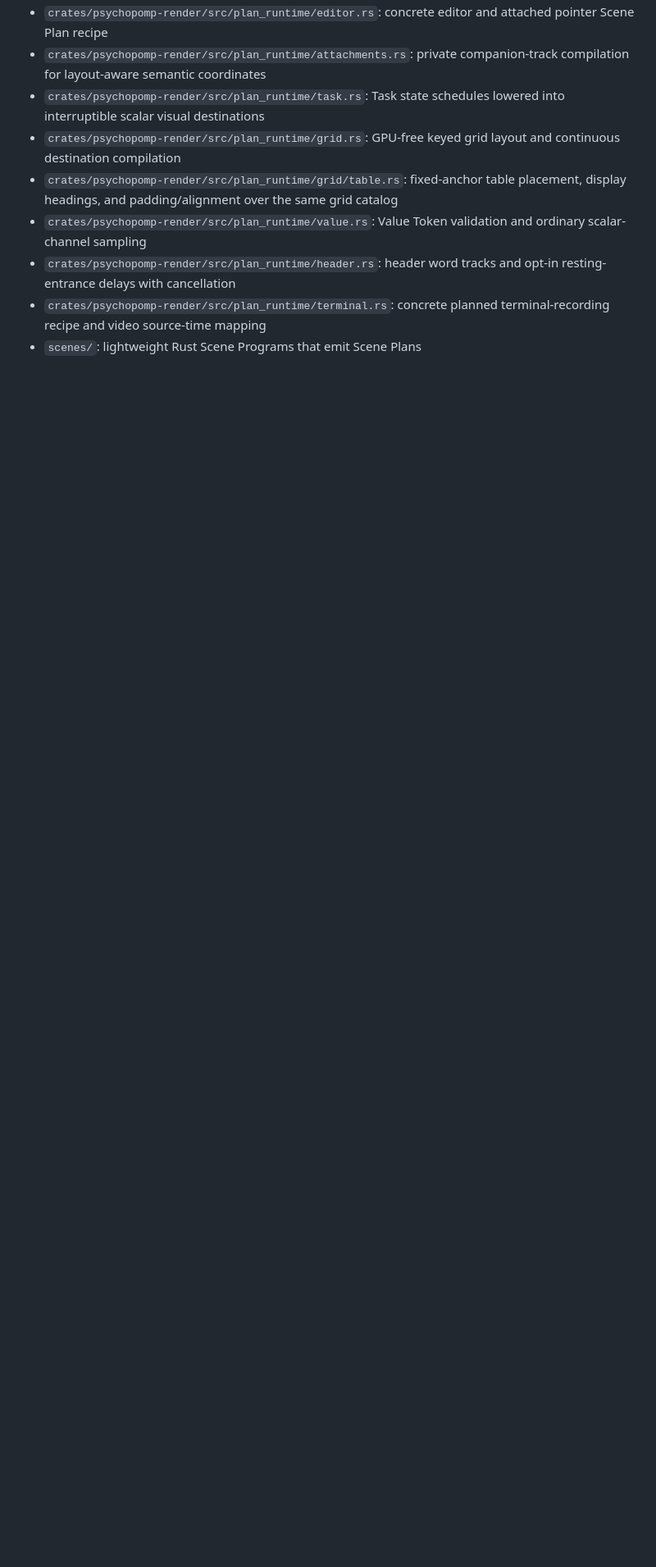
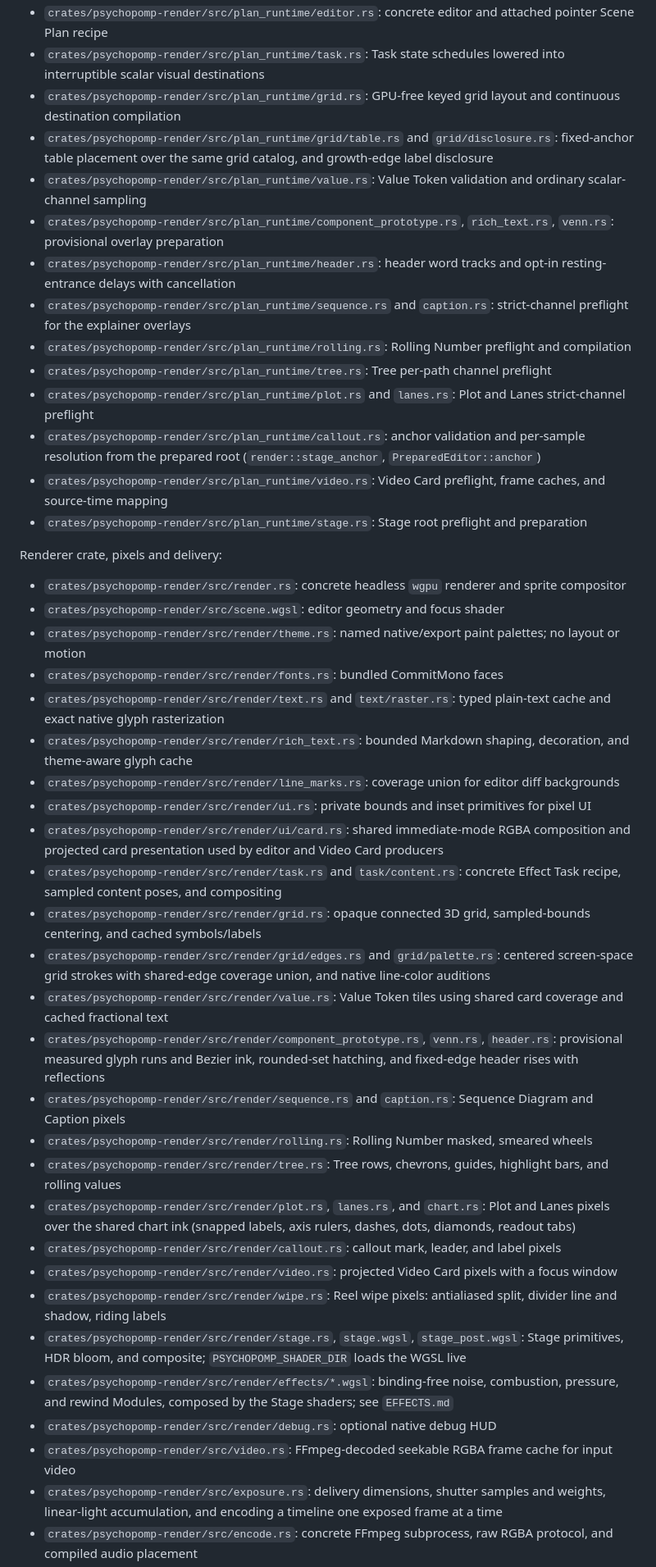
Before and after one commit to 96Ems/psychopomp, a Markdown page: ARCHITECTURE.md, the part around one of its changes. Shown at 82% size. GitHub-like rendering; blank space fills up the shorter version.

```diff
--- a/ARCHITECTURE.md
+++ b/ARCHITECTURE.md
@@ -70,9 +65,45 @@ Video export and native interactive presentation share Scene Plan preparation, s
 - `crates/psychopomp-render/src/plan_runtime/editor.rs`: concrete editor and attached pointer Scene Plan recipe
-- `crates/psychopomp-render/src/plan_runtime/attachments.rs`: private companion-track compilation for layout-aware semantic coordinates
 - `crates/psychopomp-render/src/plan_runtime/task.rs`: Task state schedules lowered into interruptible scalar visual destinations
 - `crates/psychopomp-render/src/plan_runtime/grid.rs`: GPU-free keyed grid layout and continuous destination compilation
-- `crates/psychopomp-render/src/plan_runtime/grid/table.rs`: fixed-anchor table placement, display headings, and padding/alignment over the same grid catalog
+- `crates/psychopomp-render/src/plan_runtime/grid/table.rs` and `grid/disclosure.rs`: fixed-anchor table placement over the same grid catalog, and growth-edge label disclosure
 - `crates/psychopomp-render/src/plan_runtime/value.rs`: Value Token validation and ordinary scalar-channel sampling
+- `crates/psychopomp-render/src/plan_runtime/component_prototype.rs`, `rich_text.rs`, `venn.rs`: provisional overlay preparation
 - `crates/psychopomp-render/src/plan_runtime/header.rs`: header word tracks and opt-in resting-entrance delays with cancellation
-- `crates/psychopomp-render/src/plan_runtime/terminal.rs`: concrete planned terminal-recording recipe and video source-time mapping
-- `scenes/`: lightweight Rust Scene Programs that emit Scene Plans
+- `crates/psychopomp-render/src/plan_runtime/sequence.rs` and `caption.rs`: strict-channel preflight for the explainer overlays
+- `crates/psychopomp-render/src/plan_runtime/rolling.rs`: Rolling Number preflight and compilation
+- `crates/psychopomp-render/src/plan_runtime/tree.rs`: Tree per-path channel preflight
+- `crates/psychopomp-render/src/plan_runtime/plot.rs` and `lanes.rs`: Plot and Lanes strict-channel preflight
+- `crates/psychopomp-render/src/plan_runtime/callout.rs`: anchor validation and per-sample resolution from the prepared root (`render::stage_anchor`, `PreparedEditor::anchor`)
+- `crates/psychopomp-render/src/plan_runtime/video.rs`: Video Card preflight, frame caches, and source-time mapping
+- `crates/psychopomp-render/src/plan_runtime/stage.rs`: Stage root preflight and preparation
+
+Renderer crate, pixels and delivery:
+
+- `crates/psychopomp-render/src/render.rs`: concrete headless `wgpu` renderer and sprite compositor
+- `crates/psychopomp-render/src/scene.wgsl`: editor geometry and focus shader
+- `crates/psychopomp-render/src/render/theme.rs`: named native/export paint palettes; no layout or motion
+- `crates/psychopomp-render/src/render/fonts.rs`: bundled CommitMono faces
+- `crates/psychopomp-render/src/render/text.rs` and `text/raster.rs`: typed plain-text cache and exact native glyph rasterization
+- `crates/psychopomp-render/src/render/rich_text.rs`: bounded Markdown shaping, decoration, and theme-aware glyph cache
+- `crates/psychopomp-render/src/render/line_marks.rs`: coverage union for editor diff backgrounds
+- `crates/psychopomp-render/src/render/ui.rs`: private bounds and inset primitives for pixel UI
+- `crates/psychopomp-render/src/render/ui/card.rs`: shared immediate-mode RGBA composition and projected card presentation used by editor and Video Card producers
+- `crates/psychopomp-render/src/render/task.rs` and `task/content.rs`: concrete Effect Task recipe, sampled content poses, and compositing
+- `crates/psychopomp-render/src/render/grid.rs`: opaque connected 3D grid, sampled-bounds centering, and cached symbols/labels
+- `crates/psychopomp-render/src/render/grid/edges.rs` and `grid/palette.rs`: centered screen-space grid strokes with shared-edge coverage union, and native line-color auditions
+- `crates/psychopomp-render/src/render/value.rs`: Value Token tiles using shared card coverage and cached fractional text
+- `crates/psychopomp-render/src/render/component_prototype.rs`, `venn.rs`, `header.rs`: provisional measured glyph runs and Bezier ink, rounded-set hatching, and fixed-edge header rises with reflections
+- `crates/psychopomp-render/src/render/sequence.rs` and `caption.rs`: Sequence Diagram and Caption pixels
+- `crates/psychopomp-render/src/render/rolling.rs`: Rolling Number masked, smeared wheels
+- `crates/psychopomp-render/src/render/tree.rs`: Tree rows, chevrons, guides, highlight bars, and rolling values
+- `crates/psychopomp-render/src/render/plot.rs`, `lanes.rs`, and `chart.rs`: Plot and Lanes pixels over the shared chart ink (snapped labels, axis rulers, dashes, dots, diamonds, readout tabs)
+- `crates/psychopomp-render/src/render/callout.rs`: callout mark, leader, and label pixels
+- `crates/psychopomp-render/src/render/video.rs`: projected Video Card pixels with a focus window
+- `crates/psychopomp-render/src/render/wipe.rs`: Reel wipe pixels: antialiased split, divider line and shadow, riding labels
+- `crates/psychopomp-render/src/render/stage.rs`, `stage.wgsl`, `stage_post.wgsl`: Stage primitives, HDR bloom, and composite; `PSYCHOPOMP_SHADER_DIR` loads the WGSL live
+- `crates/psychopomp-render/src/render/effects/*.wgsl`: binding-free noise, combustion, pressure, and rewind Modules, composed by the Stage shaders; see `EFFECTS.md`
+- `crates/psychopomp-render/src/render/debug.rs`: optional native debug HUD
+- `crates/psychopomp-render/src/video.rs`: FFmpeg-decoded seekable RGBA frame cache for input video
+- `crates/psychopomp-render/src/exposure.rs`: delivery dimensions, shutter samples and weights, linear-light accumulation, and encoding a timeline one exposed frame at a time
+- `crates/psychopomp-render/src/encode.rs`: concrete FFmpeg subprocess, raw RGBA protocol, and compiled audio placement
+
```
Also changed, not shown: other parts of ARCHITECTURE.md (+45 -46 lines), CONTEXT.md (+2 -2 lines), SCENE_PLANS.md (+45 -28 lines).
